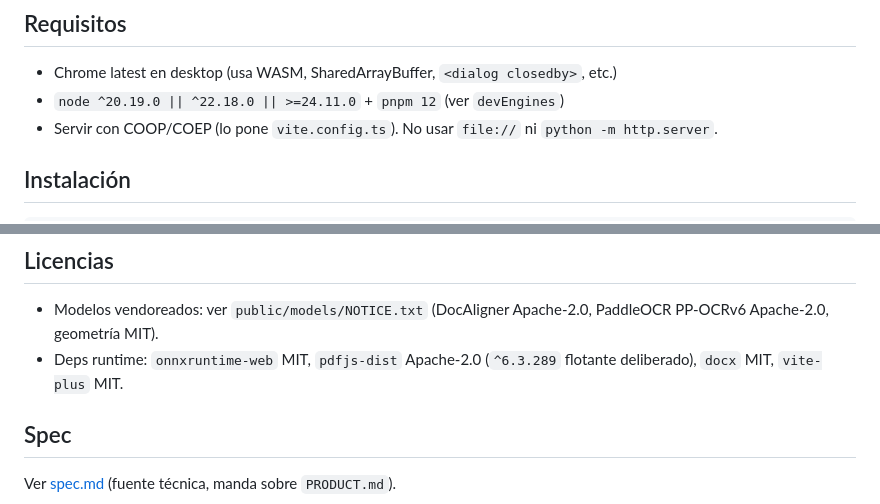
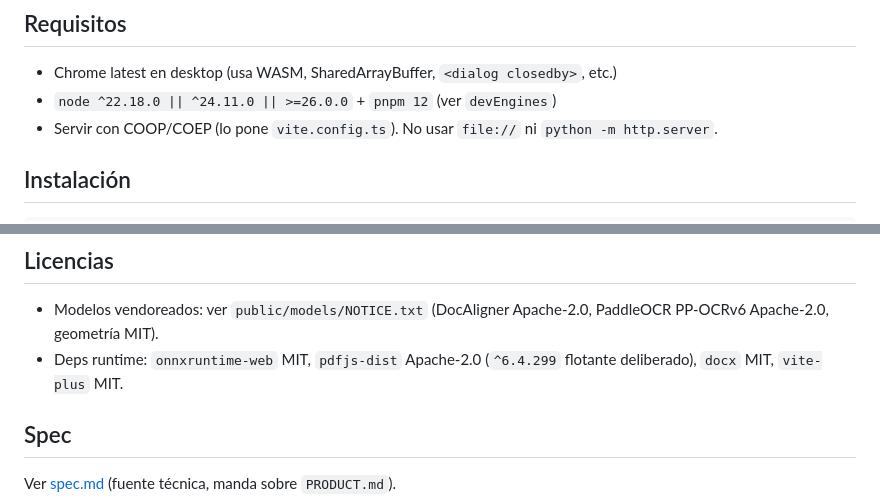
Before and after one commit to Asura7170/cortar-ordenar-facturas, a Markdown page: README.md, 2 parts joined by grey strips. GitHub-like rendering.

Commit message:
docs(readme): alinear rango de node y version de pdfjs-dist con package.json (#66)

```diff
--- a/README.md
+++ b/README.md
@@ -5,7 +5,7 @@ Frontend-only, Chrome desktop-only. Fotos/PDFs → recorte DocAligner + OCR PP-O
 ## Requisitos
 
 - Chrome latest en desktop (usa WASM, SharedArrayBuffer, `<dialog closedby>`, etc.)
-- `node ^20.19.0 || ^22.18.0 || >=24.11.0` + `pnpm 12` (ver `devEngines`)
+- `node ^22.18.0 || ^24.11.0 || >=26.0.0` + `pnpm 12` (ver `devEngines`)
 - Servir con COOP/COEP (lo pone `vite.config.ts`). No usar `file://` ni `python -m http.server`.
 
 ## Instalación
@@ -66,7 +66,7 @@ Nombre: `{codigo}-comprobante.{docx|pdf}` (`sincodigo-` sin código).
 ## Licencias
 
 - Modelos vendoreados: ver `public/models/NOTICE.txt` (DocAligner Apache-2.0, PaddleOCR PP-OCRv6 Apache-2.0, geometría MIT).
-- Deps runtime: `onnxruntime-web` MIT, `pdfjs-dist` Apache-2.0 (`^6.3.289` flotante deliberado), `docx` MIT, `vite-plus` MIT.
+- Deps runtime: `onnxruntime-web` MIT, `pdfjs-dist` Apache-2.0 (`^6.4.299` flotante deliberado), `docx` MIT, `vite-plus` MIT.
 
 ## Spec
 
```
